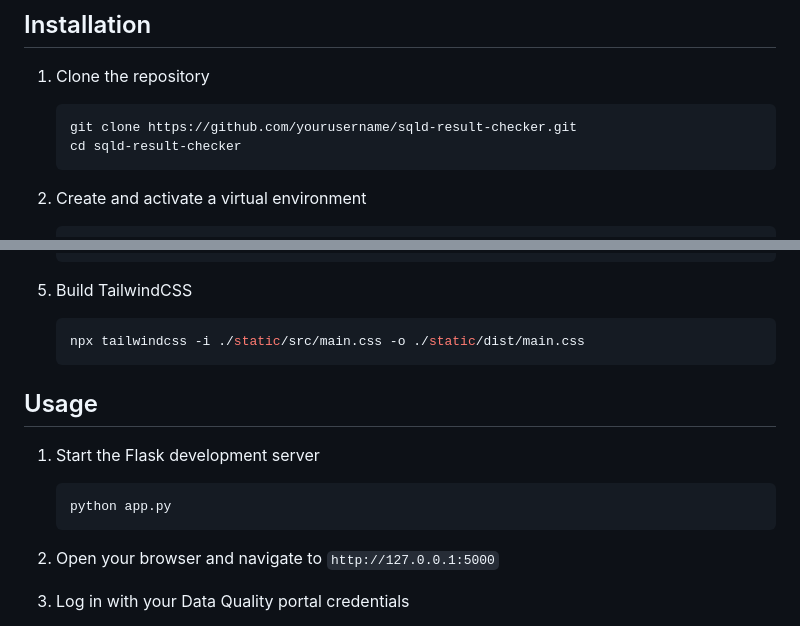
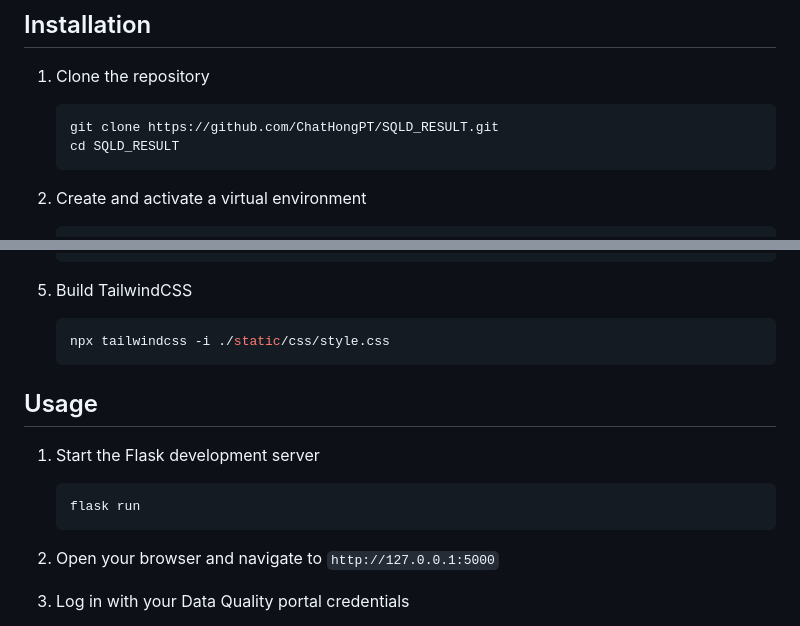
Before and after one commit to ChatHongPT/SQLD_RESULT, a Markdown page: README.md, 2 parts joined by grey strips. Rendered like a GitHub page.

````diff
--- a/README.md
+++ b/README.md
@@ -25,8 +25,8 @@ A modern web application that allows users to check their SQL Developer (SQLD) c
 
 1. Clone the repository
    ```bash
-   git clone https://github.com/yourusername/sqld-result-checker.git
-   cd sqld-result-checker
+   git clone https://github.com/ChatHongPT/SQLD_RESULT.git
+   cd SQLD_RESULT
    ```
 
 2. Create and activate a virtual environment
@@ -47,14 +47,14 @@ A modern web application that allows users to check their SQL Developer (SQLD) c
 
 5. Build TailwindCSS
    ```bash
-   npx tailwindcss -i ./static/src/main.css -o ./static/dist/main.css
+   npx tailwindcss -i ./static/css/style.css
    ```
 
 ## Usage
 
 1. Start the Flask development server
    ```bash
-   python app.py
+   flask run
    ```
 
 2. Open your browser and navigate to `http://127.0.0.1:5000`
````
